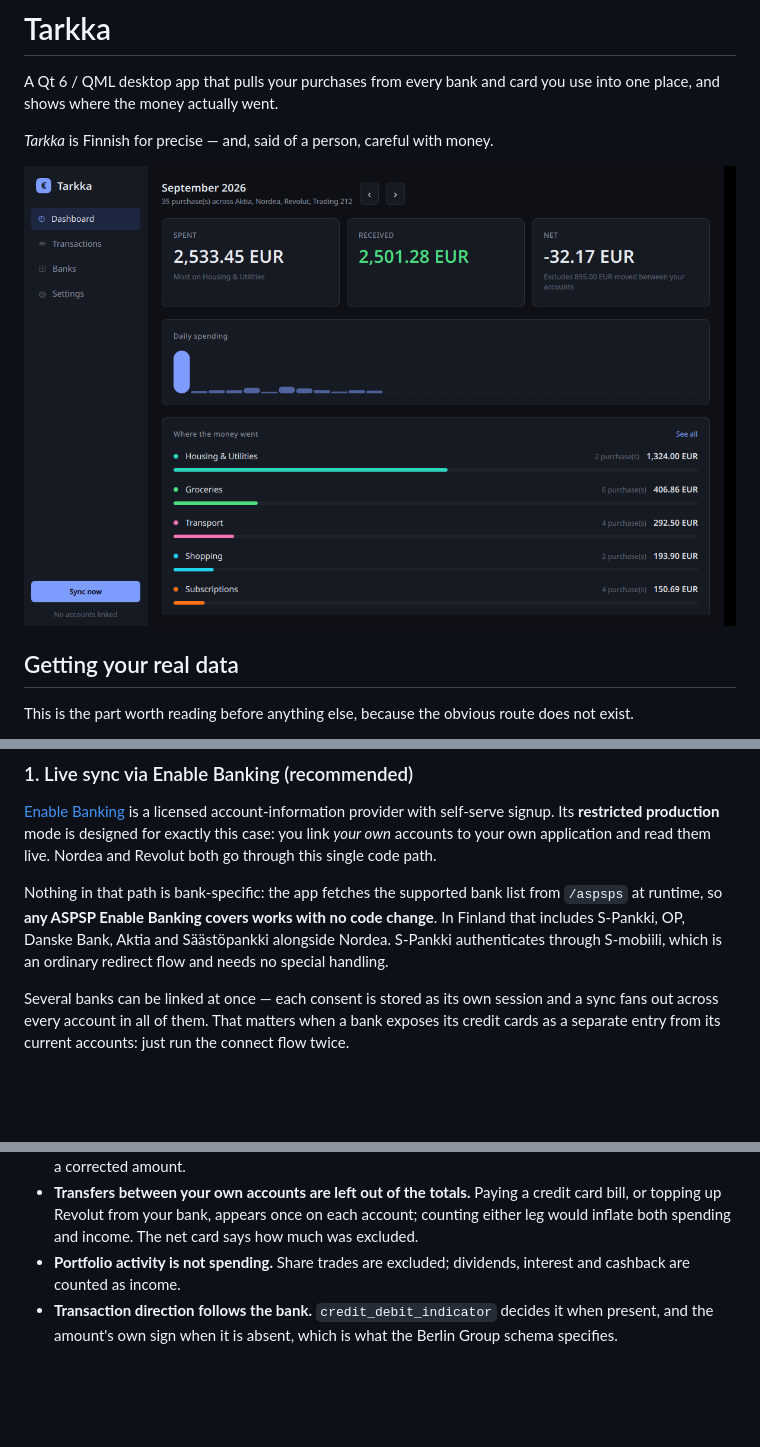
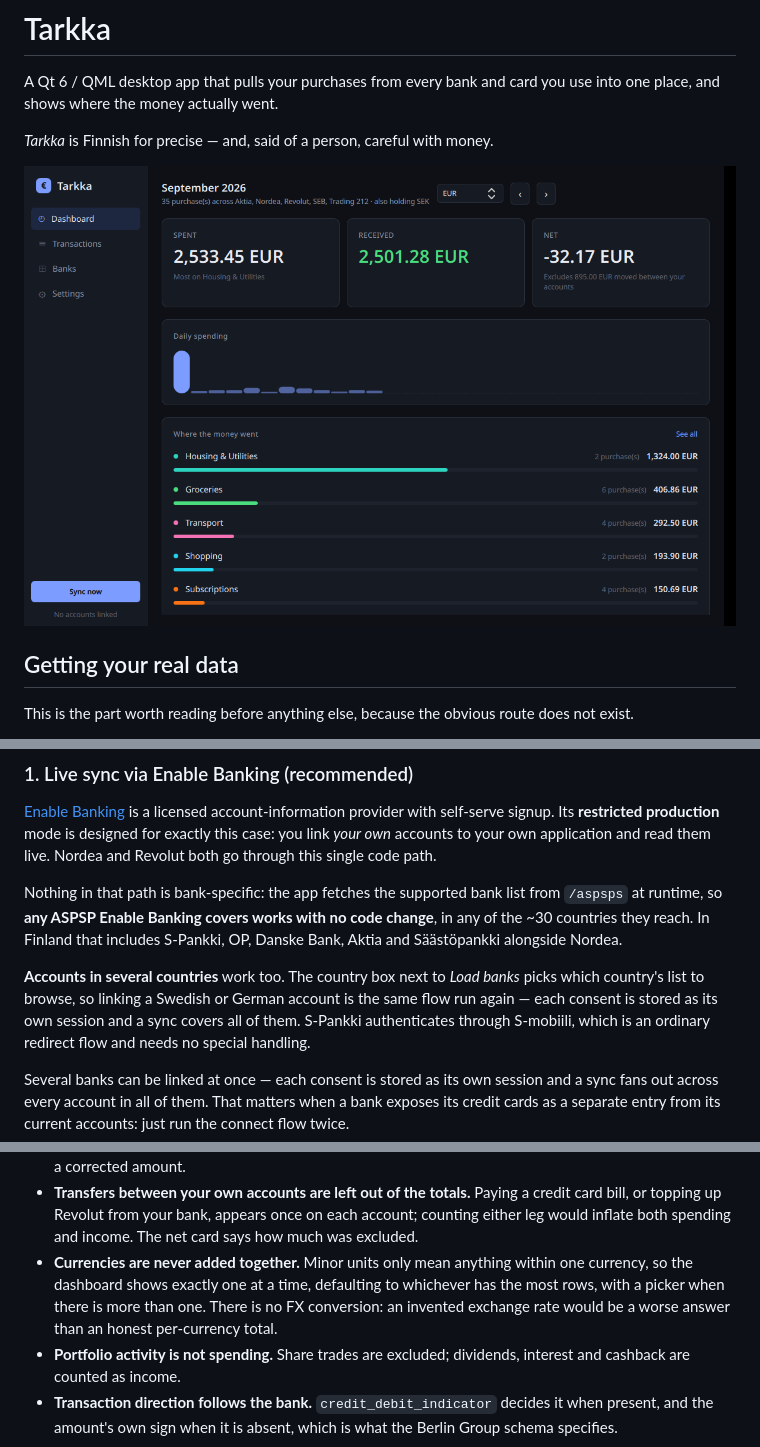
Before and after one commit to ProgrammerJoe93/tarkka, a Markdown page: README.md, 3 parts joined by grey strips. Rendered like a GitHub page; pictures changed too: docs/dashboard.png; blank space fills up the shorter version.

```diff
--- a/README.md
+++ b/README.md
@@ -32,8 +32,13 @@ read them live. Nordea and Revolut both go through this single code path.
 
 Nothing in that path is bank-specific: the app fetches the supported bank list
 from `/aspsps` at runtime, so **any ASPSP Enable Banking covers works with no
-code change**. In Finland that includes S-Pankki, OP, Danske Bank, Aktia and
-Säästöpankki alongside Nordea. S-Pankki authenticates through S-mobiili, which
+code change**, in any of the ~30 countries they reach. In Finland that includes
+S-Pankki, OP, Danske Bank, Aktia and Säästöpankki alongside Nordea.
+
+**Accounts in several countries** work too. The country box next to *Load banks*
+picks which country's list to browse, so linking a Swedish or German account is
+the same flow run again — each consent is stored as its own session and a sync
+covers all of them. S-Pankki authenticates through S-mobiili, which
 is an ordinary redirect flow and needs no special handling.
 
 Several banks can be linked at once — each consent is stored as its own session
@@ -165,6 +170,11 @@ A few decisions worth knowing about:
   credit card bill, or topping up Revolut from your bank, appears once on each
   account; counting either leg would inflate both spending and income. The net
   card says how much was excluded.
+- **Currencies are never added together.** Minor units only mean anything
+  within one currency, so the dashboard shows exactly one at a time, defaulting
+  to whichever has the most rows, with a picker when there is more than one.
+  There is no FX conversion: an invented exchange rate would be a worse answer
+  than an honest per-currency total.
 - **Portfolio activity is not spending.** Share trades are excluded; dividends,
   interest and cashback are counted as income.
 - **Transaction direction follows the bank.** `credit_debit_indicator` decides
```
Also changed, not shown: 10 other files.
